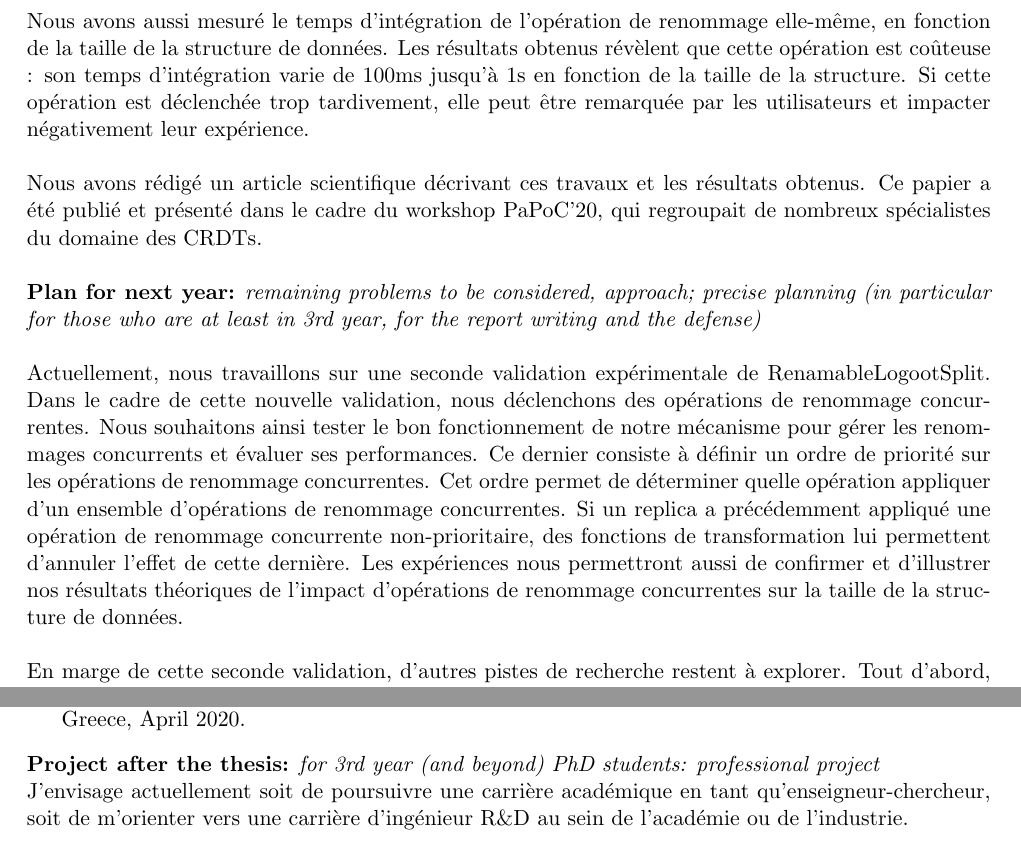
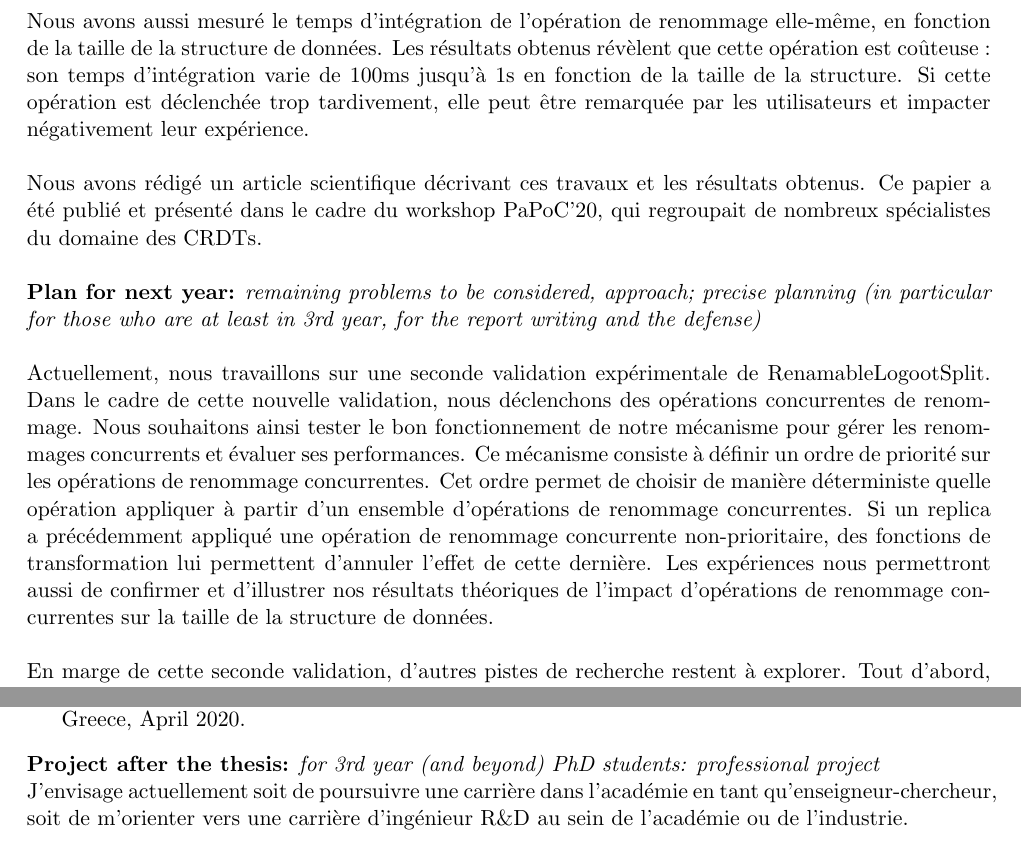
Before and after one commit to MatthieuNICOLAS/2020-progress-report, a LaTeX document (rapport-avancement-et-CSI.tex): two parts of pages 3 and 4 of 6, joined at a grey line, cut so that both start at the same text. Compiled offline with pdfLaTeX.

Commit message:
feat: intégration des corrections proposées

```diff
--- a/rapport-avancement-et-CSI.tex
+++ b/rapport-avancement-et-CSI.tex
@@ -160,7 +160,7 @@ Cette optimisation permet d'intégrer plus rapidement les modifications suivante
 \\
 
 Nous avons aussi mesuré le temps d'intégration de l'opération de renommage elle-même, en fonction de la taille de la structure de données.
-Les résultats obtenus révèlent que cette opération est coûteuse : son temps d'intégration varie de 100ms jusqu'à 1s en fonction de la taille de la structure.
+Les résultats obtenus révèlent que cette opération est coûteuse~: son temps d'intégration varie de 100ms jusqu'à 1s en fonction de la taille de la structure.
 Si cette opération est déclenchée trop tardivement, elle peut être remarquée par les utilisateurs et impacter négativement leur expérience.
 \\
 
@@ -182,10 +182,10 @@ Nous avons rédigé un article scientifique décrivant ces travaux et les résul
 % \end{itemize}
 
 Actuellement, nous travaillons sur une seconde validation expérimentale de RenamableLogootSplit.
-Dans le cadre de cette nouvelle validation, nous déclenchons des opérations de renommage concurrentes.
+Dans le cadre de cette nouvelle validation, nous déclenchons des opérations concurrentes de renommage.
 Nous souhaitons ainsi tester le bon fonctionnement de notre mécanisme pour gérer les renommages concurrents et évaluer ses performances.
-Ce dernier consiste à définir un ordre de priorité sur les opérations de renommage concurrentes.
-Cet ordre permet de déterminer quelle opération appliquer d'un ensemble d'opérations de renommage concurrentes.
+Ce mécanisme consiste à définir un ordre de priorité sur les opérations de renommage concurrentes.
+Cet ordre permet de choisir de manière déterministe quelle opération appliquer à partir d'un ensemble d'opérations de renommage concurrentes.
 Si un replica a précédemment appliqué une opération de renommage concurrente non-prioritaire, des fonctions de transformation lui permettent d'annuler l'effet de cette dernière.
 Les expériences nous permettront aussi de confirmer et d'illustrer nos résultats théoriques de l'impact d'opérations de renommage concurrentes sur la taille de la structure de données.
 \\
@@ -220,7 +220,7 @@ Dans cette optique, nous pourrions par exemple utiliser une métrique du travail
 \noindent\textbf{Project after the thesis:}
 \commentaire{%
   for 3rd year (and beyond) PhD students: professional project\\}
-J'envisage actuellement soit de poursuivre une carrière académique en tant qu'enseigneur-chercheur, soit de m'orienter vers une carrière d'ingénieur R\&D au sein de l'académie ou de l'industrie.
+J'envisage actuellement soit de poursuivre une carrière dans l'académie en tant qu'enseigneur-chercheur, soit de m'orienter vers une carrière d'ingénieur R\&D au sein de l'académie ou de l'industrie.
 \\
 
 \noindent\textbf{Scientific and professional modules validated:}
```
Also changed, not shown: rapport-avancement-et-CSI.pdf, rapport-avancement-et-CSI.tex (2 more changed lines).
